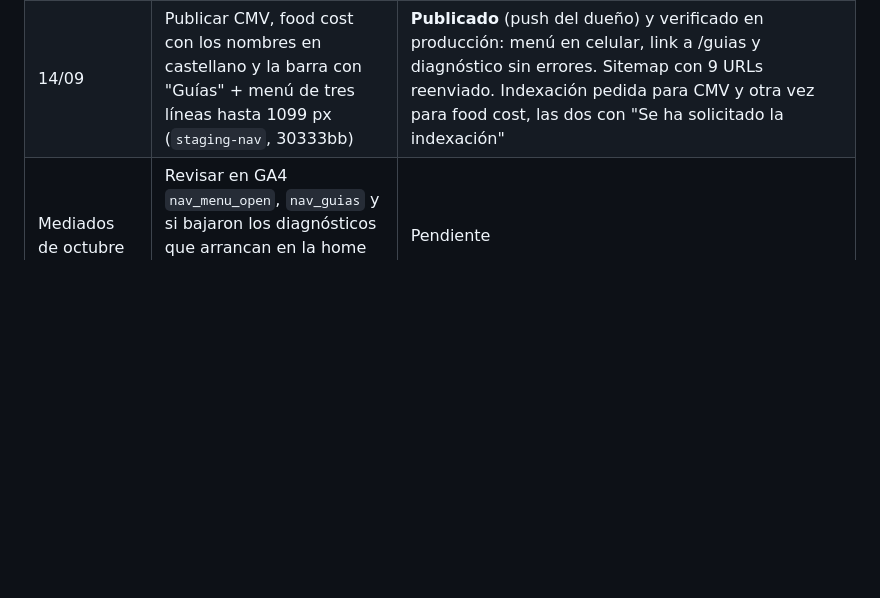
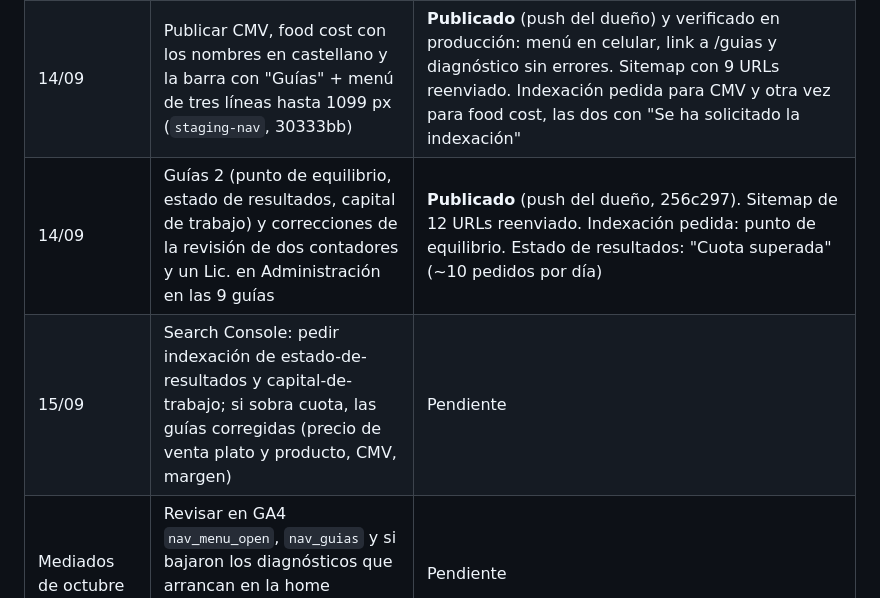
Before and after one commit to manualfano/Orden-Financiero, a Markdown page: docs/seo/PLAN-SEO-2026-09-14.md, the part around the change. GitHub-like rendering; blank space fills up the shorter version.

Commit message:
SEO plan: guias 2 publicadas; indexacion pendiente por cuota diaria de Search Console
Co-Authored-By: Claude Opus 5 <noreply@anthropic.com>

```diff
--- a/docs/seo/PLAN-SEO-2026-09-14.md
+++ b/docs/seo/PLAN-SEO-2026-09-14.md
@@ -192,6 +192,8 @@ Meta a 3 meses (a validar con datos): todas las guías indexadas, impresiones pa
 | 14/09 | G1, G2, G3 + `/guias` | Aprobadas por el dueño (14/09) y ampliadas con fórmula, Excel y preguntas frecuentes (FAQPage) |
 | Al publicar | Search Console: reenviar sitemap y pedir indexación de `/guias` y de cada guía | **Hecho el 14/09** desde el Chrome del dueño. Sitemap reenviado: "Correcto", 8 páginas. Indexación pedida para `/guias`, costo-de-un-plato, food-cost, precio-de-venta-de-un-plato, precio-de-venta-de-un-producto, margen-de-ganancia y la home: las 7 con "Se ha solicitado la indexación". El primer pedido de `/guias` dio error y salió bien al reintentar |
 | 14/09 | Publicar CMV, food cost con los nombres en castellano y la barra con "Guías" + menú de tres líneas hasta 1099 px (`staging-nav`, 30333bb) | **Publicado** (push del dueño) y verificado en producción: menú en celular, link a /guias y diagnóstico sin errores. Sitemap con 9 URLs reenviado. Indexación pedida para CMV y otra vez para food cost, las dos con "Se ha solicitado la indexación" |
+| 14/09 | Guías 2 (punto de equilibrio, estado de resultados, capital de trabajo) y correcciones de la revisión de dos contadores y un Lic. en Administración en las 9 guías | **Publicado** (push del dueño, 256c297). Sitemap de 12 URLs reenviado. Indexación pedida: punto de equilibrio. Estado de resultados: "Cuota superada" (~10 pedidos por día) |
+| 15/09 | Search Console: pedir indexación de estado-de-resultados y capital-de-trabajo; si sobra cuota, las guías corregidas (precio de venta plato y producto, CMV, margen) | Pendiente |
 | Mediados de octubre | Revisar en GA4 `nav_menu_open`, `nav_guias` y si bajaron los diagnósticos que arrancan en la home (`diag_open` con origen nav/hero) | Pendiente |
 | Sem. 1 | T3 precio de venta de un producto + T4 margen de ganancia y markup | Escritas el 14/09 con la estructura fija; falta el OK para publicar |
 | Sem. 2 | T2 punto de equilibrio de mi negocio + G4 punto de equilibrio de un restaurante | Pendiente |
```
